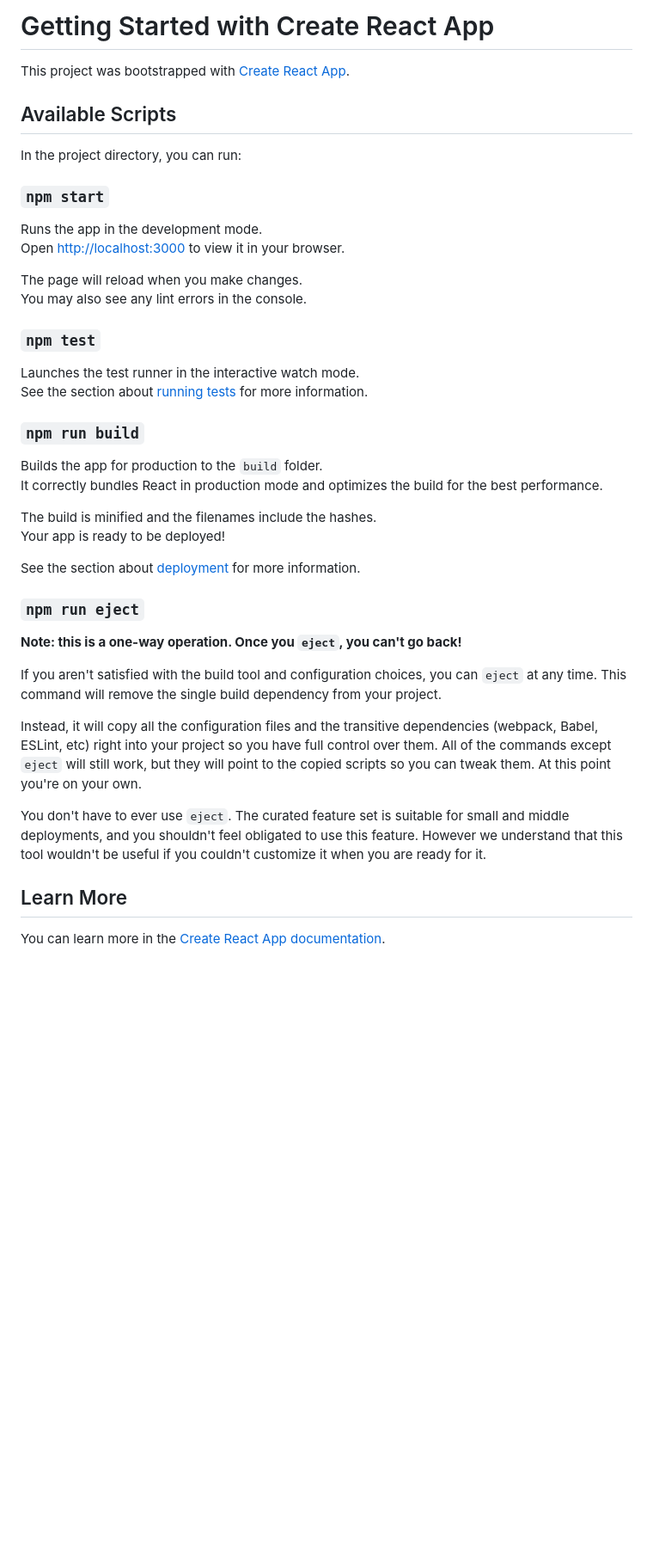
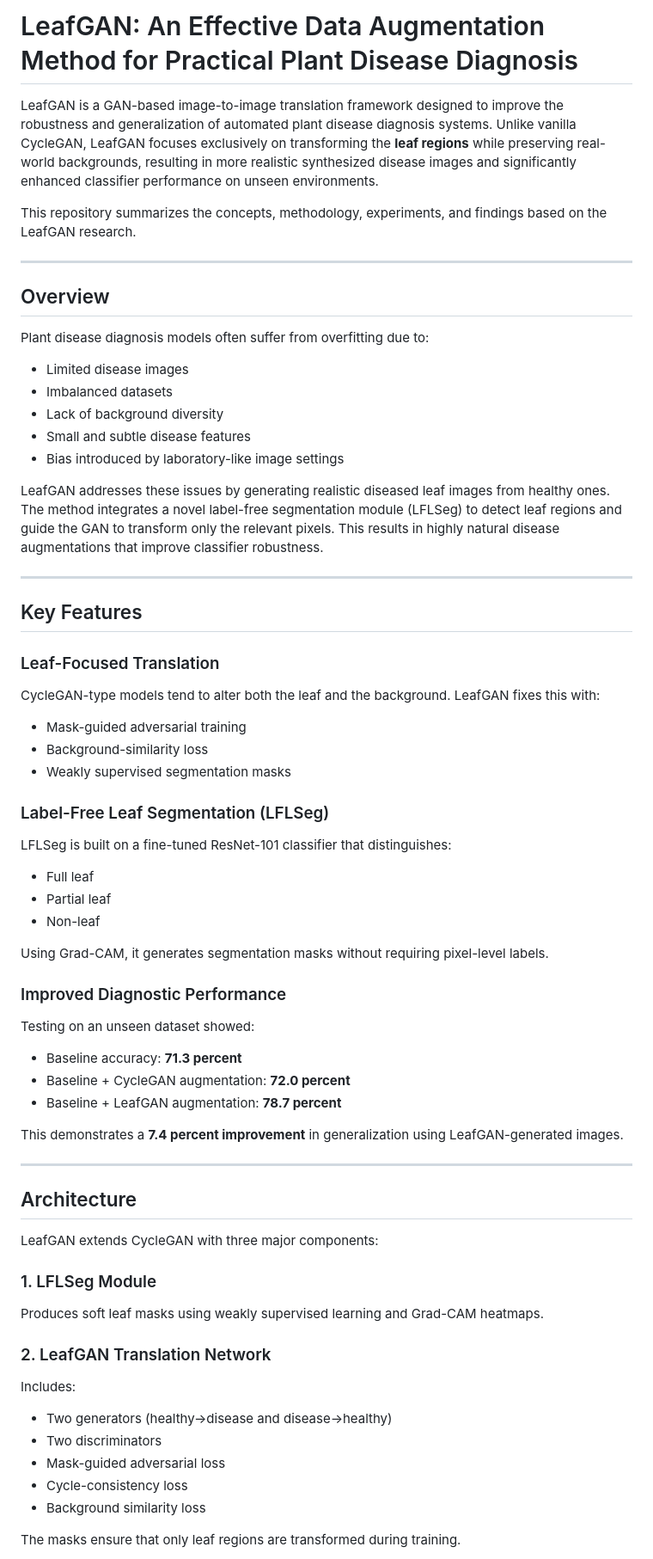
Before and after one commit to Hrushikesh0804/LEAFGAN, a Markdown page: README.md, the part around the change printed below. Shown: that part at 86% size. Drawn GitHub-style; blank space fills up the shorter version.

Commit message:
Revise README for LeafGAN project overview
Updated the README to reflect the LeafGAN project, detailing its purpose, methodology, and key features.

```diff
--- a/README.md
+++ b/README.md
@@ -1,45 +1,64 @@
-# Getting Started with Create React App
+# LeafGAN: An Effective Data Augmentation Method for Practical Plant Disease Diagnosis
 
-This project was bootstrapped with [Create React App](https://github.com/facebook/create-react-app).
+LeafGAN is a GAN-based image-to-image translation framework designed to improve the robustness and generalization of automated plant disease diagnosis systems. Unlike vanilla CycleGAN, LeafGAN focuses exclusively on transforming the **leaf regions** while preserving real-world backgrounds, resulting in more realistic synthesized disease images and significantly enhanced classifier performance on unseen environments.
 
-## Available Scripts
+This repository summarizes the concepts, methodology, experiments, and findings based on the LeafGAN research.
 
-In the project directory, you can run:
+---
 
-### `npm start`
+## Overview
 
-Runs the app in the development mode.\
-Open [http://localhost:3000](http://localhost:3000) to view it in your browser.
+Plant disease diagnosis models often suffer from overfitting due to:
+- Limited disease images
+- Imbalanced datasets
+- Lack of background diversity
+- Small and subtle disease features
+- Bias introduced by laboratory-like image settings
 
-The page will reload when you make changes.\
-You may also see any lint errors in the console.
+LeafGAN addresses these issues by generating realistic diseased leaf images from healthy ones. The method integrates a novel label-free segmentation module (LFLSeg) to detect leaf regions and guide the GAN to transform only the relevant pixels. This results in highly natural disease augmentations that improve classifier robustness.
 
-### `npm test`
+---
 
-Launches the test runner in the interactive watch mode.\
-See the section about [running tests](https://facebook.github.io/create-react-app/docs/running-tests) for more information.
+## Key Features
 
-### `npm run build`
+### Leaf-Focused Translation
+CycleGAN-type models tend to alter both the leaf and the background. LeafGAN fixes this with:
+- Mask-guided adversarial training
+- Background-similarity loss
+- Weakly supervised segmentation masks
 
-Builds the app for production to the `build` folder.\
-It correctly bundles React in production mode and optimizes the build for the best performance.
+### Label-Free Leaf Segmentation (LFLSeg)
+LFLSeg is built on a fine-tuned ResNet-101 classifier that distinguishes:
+- Full leaf
+- Partial leaf
+- Non-leaf
 
-The build is minified and the filenames include the hashes.\
-Your app is ready to be deployed!
+Using Grad-CAM, it generates segmentation masks without requiring pixel-level labels.
 
-See the section about [deployment](https://facebook.github.io/create-react-app/docs/deployment) for more information.
+### Improved Diagnostic Performance
+Testing on an unseen dataset showed:
+- Baseline accuracy: **71.3 percent**
+- Baseline + CycleGAN augmentation: **72.0 percent**
+- Baseline + LeafGAN augmentation: **78.7 percent**
 
-### `npm run eject`
+This demonstrates a **7.4 percent improvement** in generalization using LeafGAN-generated images.
 
-**Note: this is a one-way operation. Once you `eject`, you can't go back!**
+---
 
-If you aren't satisfied with the build tool and configuration choices, you can `eject` at any time. This command will remove the single build dependency from your project.
+## Architecture
 
-Instead, it will copy all the configuration files and the transitive dependencies (webpack, Babel, ESLint, etc) right into your project so you have full control over them. All of the commands except `eject` will still work, but they will point to the copied scripts so you can tweak them. At this point you're on your own.
+LeafGAN extends CycleGAN with three major components:
 
-You don't have to ever use `eject`. The curated feature set is suitable for small and middle deployments, and you shouldn't feel obligated to use this feature. However we understand that this tool wouldn't be useful if you couldn't customize it when you are ready for it.
+### 1. LFLSeg Module
+Produces soft leaf masks using weakly supervised learning and Grad-CAM heatmaps.
 
-## Learn More
+### 2. LeafGAN Translation Network
+Includes:
+- Two generators (healthy→disease and disease→healthy)
+- Two discriminators
+- Mask-guided adversarial loss
+- Cycle-consistency loss
+- Background similarity loss
 
-You can learn more in the [Create React App documentation](https://facebook.github.io/create-react-app/docs/getting-started).
+The masks ensure that only leaf regions are transformed during training.
 
```
Also changed, not shown: other parts of README.md (+81 -13 lines).
